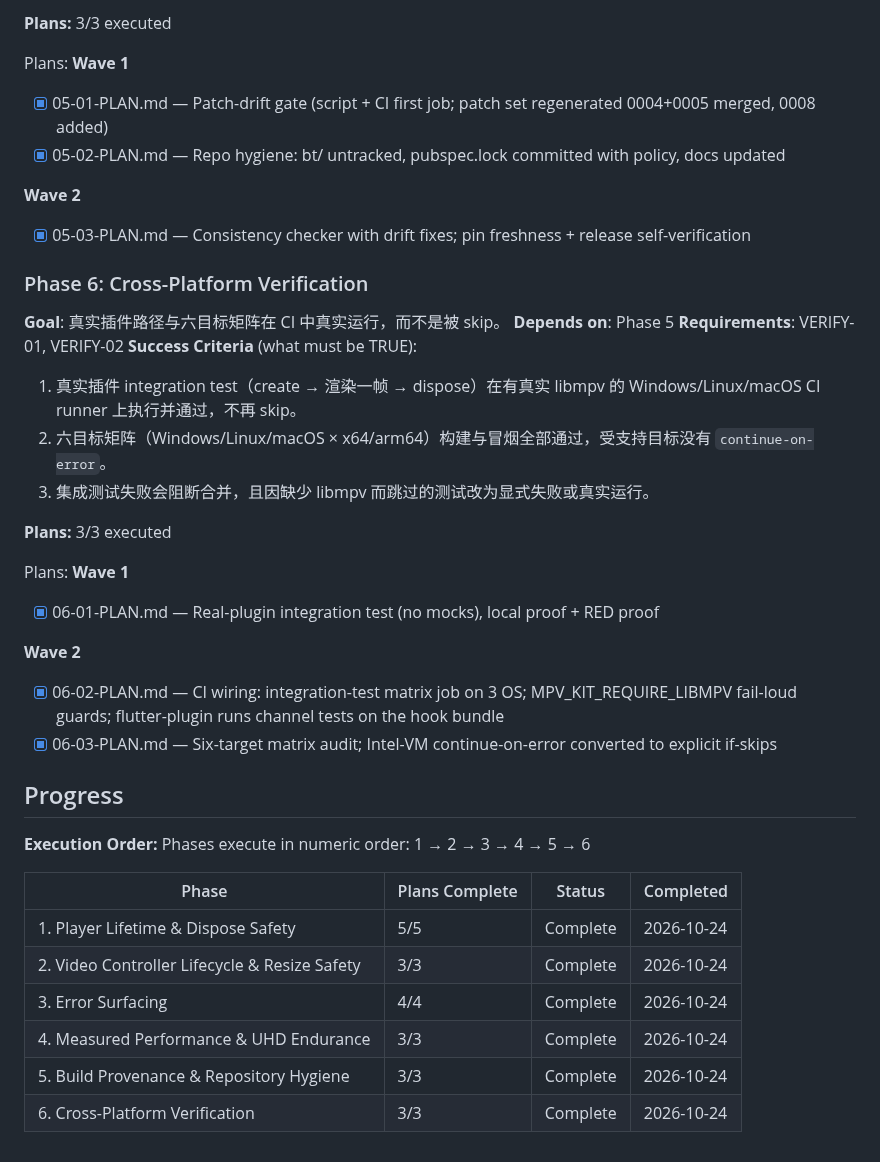
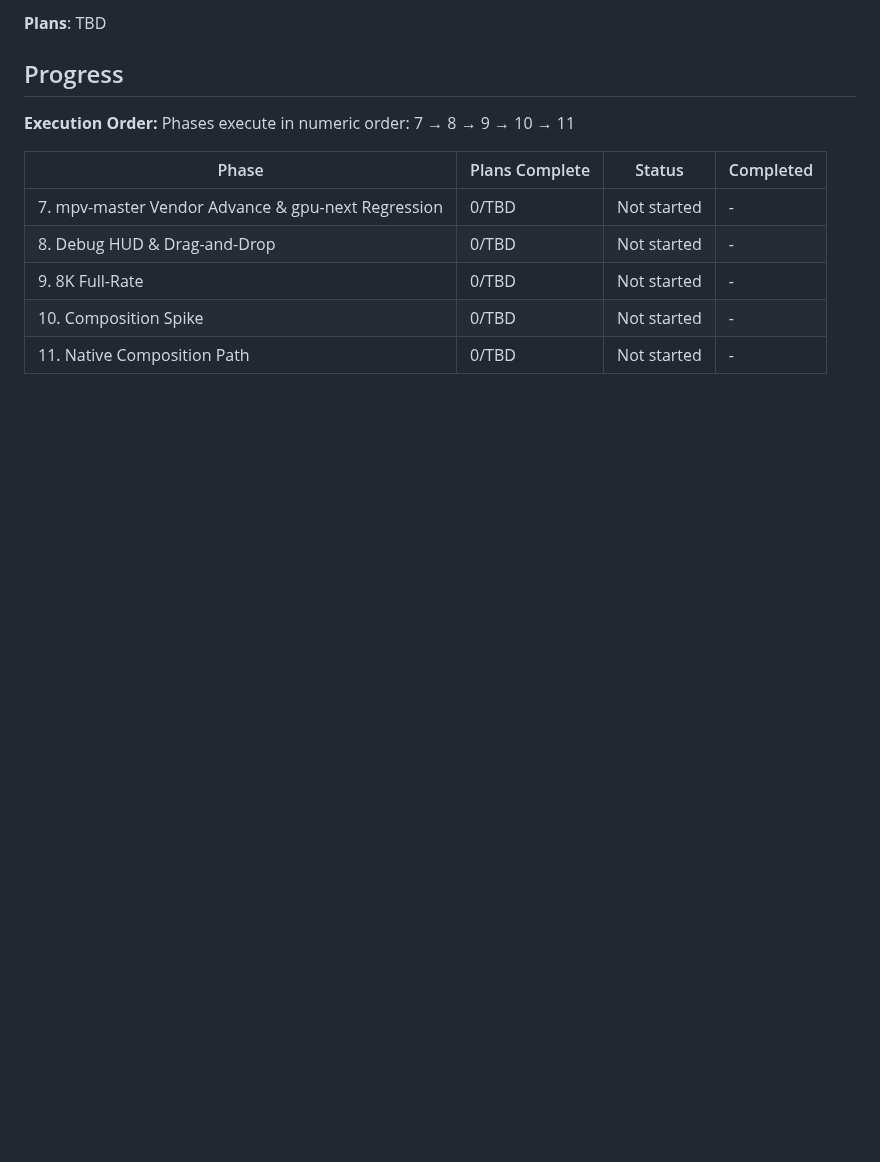
Before and after one commit to TATboy210/mpv_kit, a Markdown page: .planning/ROADMAP.md, the part around one of its changes. Rendered like a GitHub page; blank space fills up the shorter version.

Commit message:
docs: milestone v2.0 roadmap — phases 7-11 (rebase, HUD+DND, 8K full-rate, composition spike, native composition)

```diff
--- a/.planning/ROADMAP.md
+++ b/.planning/ROADMAP.md
@@ -122,43 +77,14 @@ Plans:
-**Plans:** 3/3 executed
-
-Plans:
-**Wave 1**
-- [x] 05-01-PLAN.md — Patch-drift gate (script + CI first job; patch set regenerated 0004+0005 merged, 0008 added)
-- [x] 05-02-PLAN.md — Repo hygiene: bt/ untracked, pubspec.lock committed with policy, docs updated
-
-**Wave 2**
-- [x] 05-03-PLAN.md — Consistency checker with drift fixes; pin freshness + release self-verification
-
-### Phase 6: Cross-Platform Verification
-
-**Goal**: 真实插件路径与六目标矩阵在 CI 中真实运行，而不是被 skip。
-**Depends on**: Phase 5
-**Requirements**: VERIFY-01, VERIFY-02
-**Success Criteria** (what must be TRUE):
-  1. 真实插件 integration test（create → 渲染一帧 → dispose）在有真实 libmpv 的 Windows/Linux/macOS CI runner 上执行并通过，不再 skip。
-  2. 六目标矩阵（Windows/Linux/macOS × x64/arm64）构建与冒烟全部通过，受支持目标没有 `continue-on-error`。
-  3. 集成测试失败会阻断合并，且因缺少 libmpv 而跳过的测试改为显式失败或真实运行。
-
-**Plans:** 3/3 executed
-
-Plans:
-**Wave 1**
-- [x] 06-01-PLAN.md — Real-plugin integration test (no mocks), local proof + RED proof
-
-**Wave 2**
-- [x] 06-02-PLAN.md — CI wiring: integration-test matrix job on 3 OS; MPV_KIT_REQUIRE_LIBMPV fail-loud guards; flutter-plugin runs channel tests on the hook bundle
-- [x] 06-03-PLAN.md — Six-target matrix audit; Intel-VM continue-on-error converted to explicit if-skips
+**Plans**: TBD
 
 ## Progress
 
 **Execution Order:**
-Phases execute in numeric order: 1 → 2 → 3 → 4 → 5 → 6
+Phases execute in numeric order: 7 → 8 → 9 → 10 → 11
 
 | Phase | Plans Complete | Status | Completed |
 |-------|----------------|--------|-----------|
-| 1. Player Lifetime & Dispose Safety | 5/5 | Complete    | 2026-10-24 |
-| 2. Video Controller Lifecycle & Resize Safety | 3/3 | Complete | 2026-10-24 |
-| 3. Error Surfacing | 4/4 | Complete | 2026-10-24 |
-| 4. Measured Performance & UHD Endurance | 3/3 | Complete | 2026-10-24 |
-| 5. Build Provenance & Repository Hygiene | 3/3 | Complete | 2026-10-24 |
-| 6. Cross-Platform Verification | 3/3 | Complete | 2026-10-24 |
+| 7. mpv-master Vendor Advance & gpu-next Regression | 0/TBD | Not started | - |
+| 8. Debug HUD & Drag-and-Drop | 0/TBD | Not started | - |
+| 9. 8K Full-Rate | 0/TBD | Not started | - |
+| 10. Composition Spike | 0/TBD | Not started | - |
+| 11. Native Composition Path | 0/TBD | Not started | - |
```
Also changed, not shown: other parts of .planning/ROADMAP.md (+51 -96 lines).
